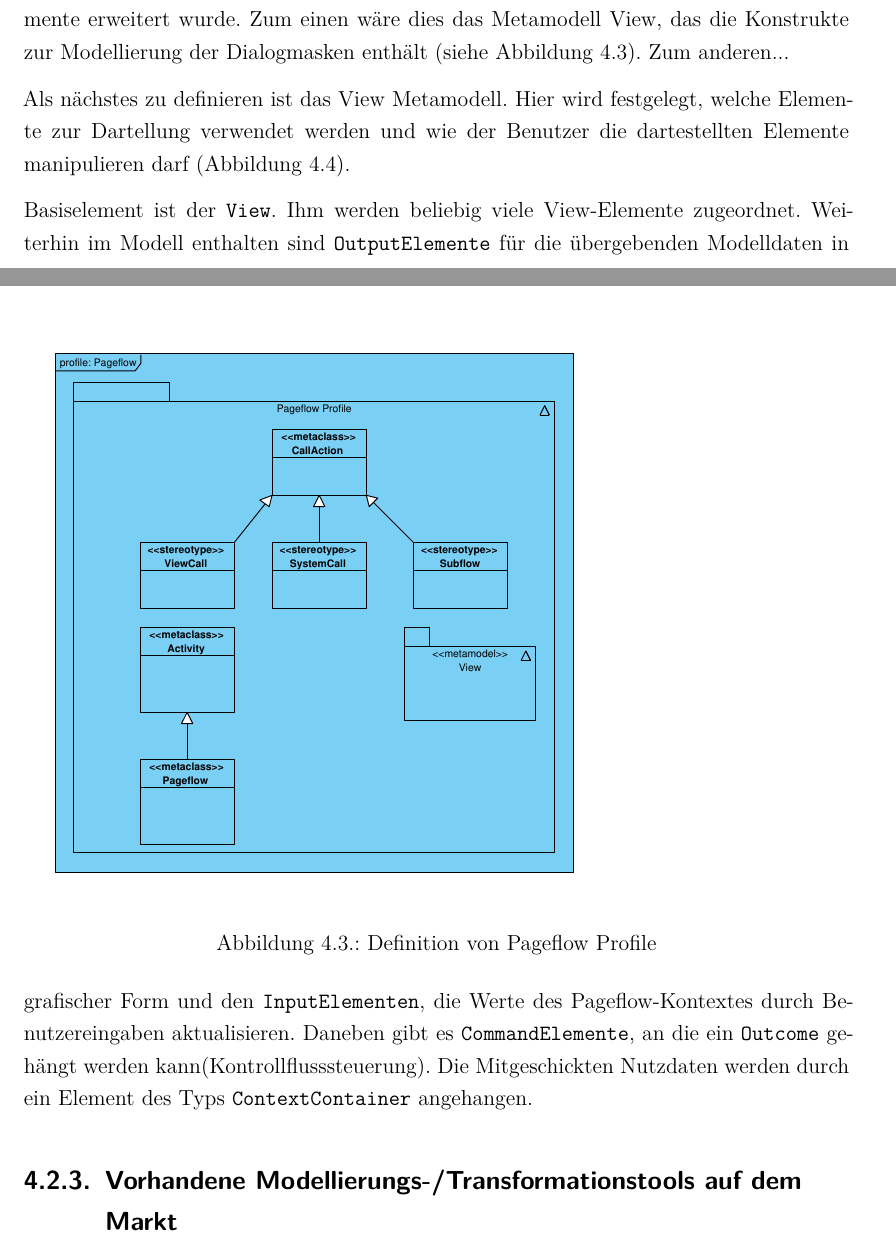
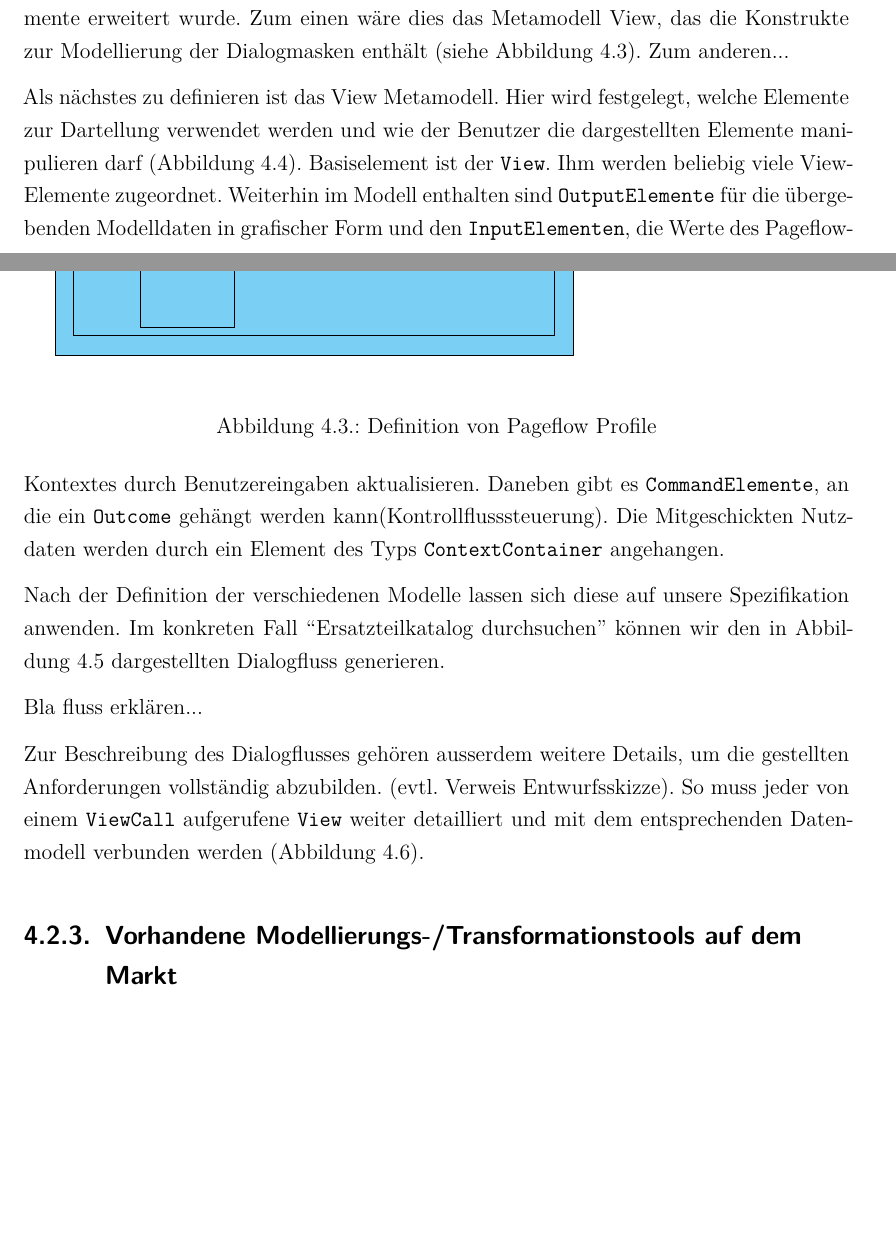
Before and after one commit to wooolfy/Diplomarbeit, a LaTeX thesis (Diplomarbeit.tex, which reads kapitel4.tex): two parts of pages 26 and 27 of 56, joined at a grey line, cut so that both start at the same text, the shorter picture padded with empty space. Compiled offline with pdfLaTeX; the source files are stored in an older character set and shown here as Unicode.

Commit message:
update kapitel 4 um diagramme und fliesstext

```diff
--- a/kapitel4.tex
+++ b/kapitel4.tex
@@ -300,16 +300,21 @@
         View, das die Konstrukte zur Modellierung der Dialogmasken enthält
         (siehe Abbildung \ref{fig:profile_pageflow}). Zum anderen...
 
-        Als nächstes zu definieren ist das View Metamodell. Hier wird
-        festgelegt, welche Elemente zur Dartellung verwendet werden und wie der
-        Benutzer die dartestellten Elemente manipulieren darf
-        (Abbildung \ref{fig:profile_view}).
-
-        Basiselement ist der \texttt{View}. Ihm werden beliebig viele
-        View-Elemente zugeordnet. Weiterhin im Modell enthalten sind
-        \texttt{OutputElemente} für die übergebenden Modelldaten in grafischer
-        Form und den \texttt{InputElementen}, die Werte des Pageflow-Kontextes
-        durch Benutzereingaben aktualisieren. Daneben gibt es
+        Als nächstes zu definieren ist das View Metamodell. Hier wird festgelegt,
+        welche Elemente zur Dartellung verwendet werden und wie der Benutzer die
+        dargestellten Elemente manipulieren darf (Abbildung
+        \ref{fig:profile_view}). Basiselement ist der \texttt{View}. Ihm werden
+        beliebig viele View-Elemente zugeordnet. Weiterhin im Modell enthalten
+        sind \texttt{OutputElemente} für die übergebenden Modelldaten in
+        grafischer Form und den \texttt{InputElementen}, die Werte des
+        Pageflow-Kontextes durch Benutzereingaben aktualisieren. Daneben gibt es
         \texttt{CommandElemente}, an die ein \texttt{Outcome} gehängt werden
         kann(Kontrollflusssteuerung). Die Mitgeschickten Nutzdaten werden durch
         ein Element des Typs \texttt{ContextContainer} angehangen.
+
+
+        Nach der Definition der verschiedenen Modelle lassen sich diese auf
+        unsere Spezifikation anwenden. Im konkreten Fall ``Ersatzteilkatalog
+        durchsuchen'' können wir den in Abbildung
+        \ref{fig:ad_Ersatzteilkatalog_durchsuchen} dargestellten Dialogfluss
+        generieren.
@@ -315,0 +326,11 @@
+		      \label{fig:ad_Ersatzteilkatalog_durchsuchen}
+		\end{figure}
+
+		Bla fluss erklären...
+
+		%TODO: Skizze im Anhang einfügen?
+		Zur Beschreibung des Dialogflusses gehören ausserdem weitere Details, um die
+		gestellten Anforderungen vollständig abzubilden. (evtl. Verweis
+		Entwurfsskizze). So muss jeder von einem \texttt{ViewCall} aufgerufene
+		\texttt{View} weiter detailliert und mit dem entsprechenden Datenmodell
+		verbunden werden (Abbildung \ref{fig:view_Ersatzteilkatalog_durchsuchen}).
@@ -316,3 +343,6 @@
+		      \label{fig:view_Ersatzteilkatalog_durchsuchen}
+		\end{figure}
+
 
 
       \subsection{Vorhandene Modellierungs-/Transformationstools auf dem
```
Also changed, not shown: kapitel3.tex (+5 -7 lines), Diplomarbeit.pdf, images/activity_durchsuchen.pdf, kapitel4.tex (11 more changed lines). Lines whose indentation alone changed are shown as unchanged.
